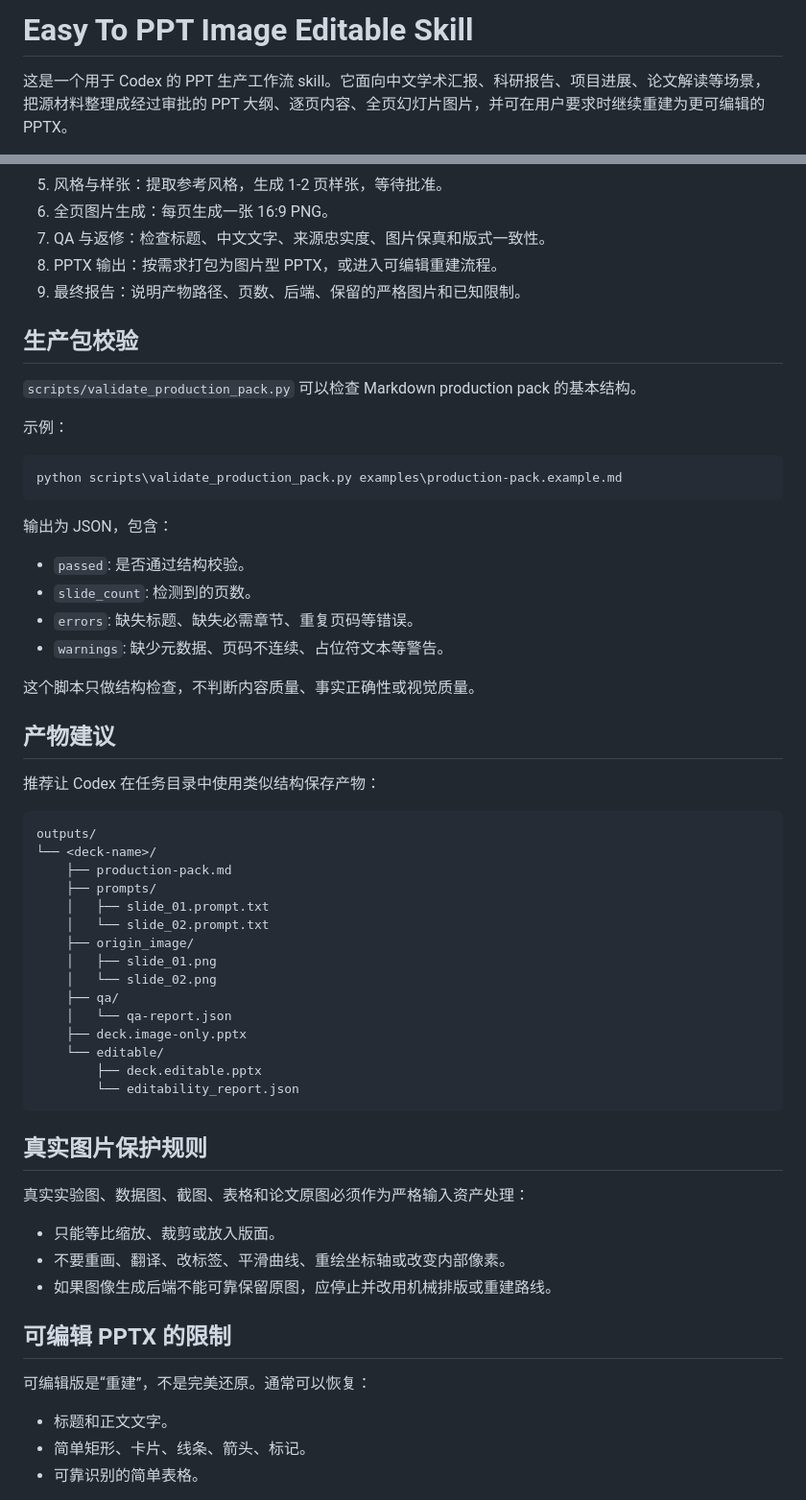
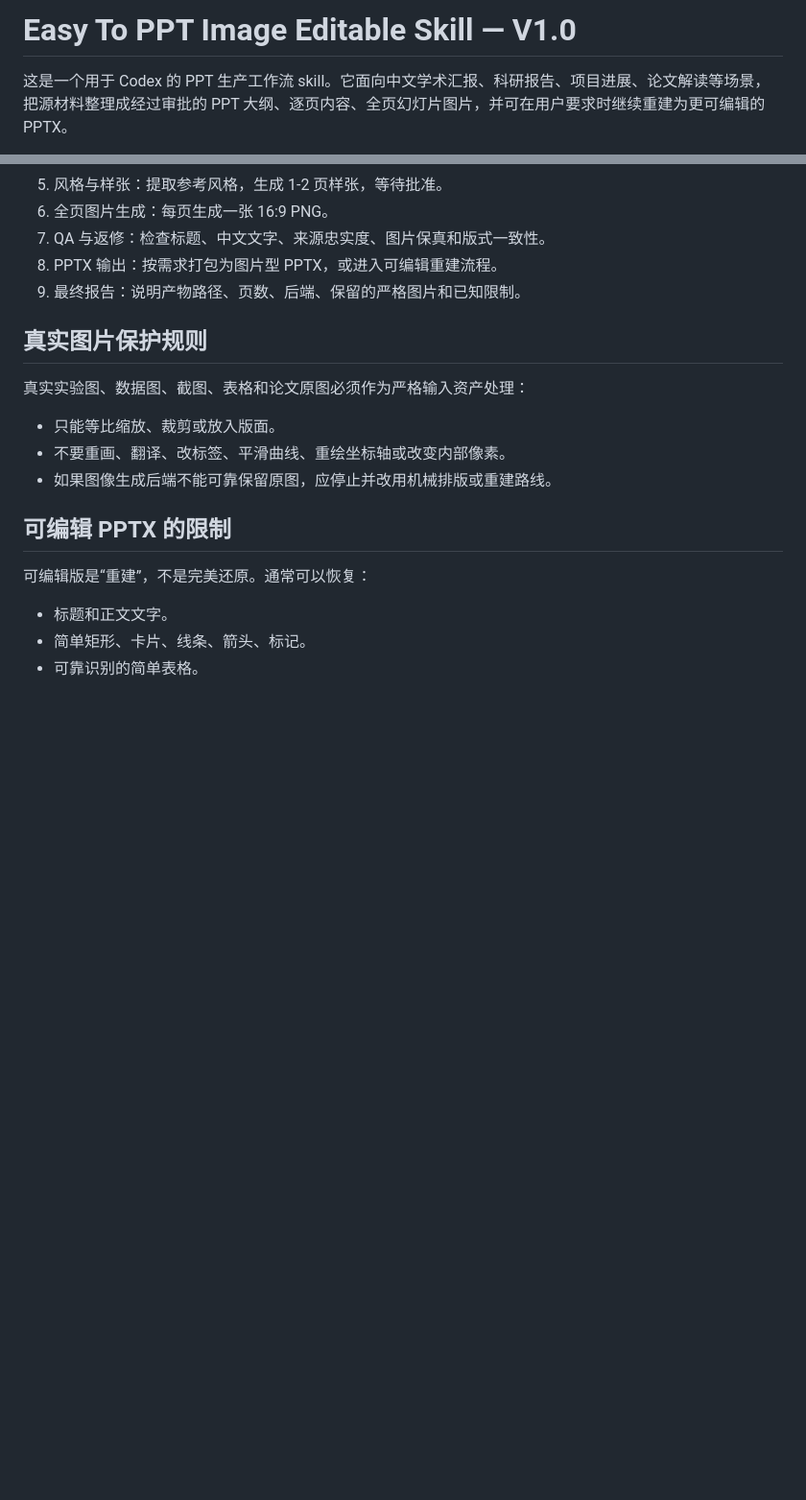
Before and after one commit to invinciby/Eeay-To-PPT, a Markdown page: README.md, 2 parts joined by grey strips. Shown at 96% size. GitHub-like rendering; blank space fills up the shorter version.

````diff
--- a/README.md
+++ b/README.md
@@ -1,4 +1,4 @@
-# Easy To PPT Image Editable Skill
+# Easy To PPT Image Editable Skill — V1.0
 
 这是一个用于 Codex 的 PPT 生产工作流 skill。它面向中文学术汇报、科研报告、项目进展、论文解读等场景，把源材料整理成经过审批的 PPT 大纲、逐页内容、全页幻灯片图片，并可在用户要求时继续重建为更可编辑的 PPTX。
 
@@ -116,46 +95,8 @@ skill 会按下面顺序推进，默认不会跳过审批门：
 8. PPTX 输出：按需求打包为图片型 PPTX，或进入可编辑重建流程。
 9. 最终报告：说明产物路径、页数、后端、保留的严格图片和已知限制。
 
-## 生产包校验
 
-`scripts/validate_production_pack.py` 可以检查 Markdown production pack 的基本结构。
 
-示例：
-
-```powershell
-python scripts\validate_production_pack.py examples\production-pack.example.md
-```
-
-输出为 JSON，包含：
-
-- `passed`: 是否通过结构校验。
-- `slide_count`: 检测到的页数。
-- `errors`: 缺失标题、缺失必需章节、重复页码等错误。
-- `warnings`: 缺少元数据、页码不连续、占位符文本等警告。
-
-这个脚本只做结构检查，不判断内容质量、事实正确性或视觉质量。
-
-## 产物建议
-
-推荐让 Codex 在任务目录中使用类似结构保存产物：
-
-```text
-outputs/
-└── <deck-name>/
-    ├── production-pack.md
-    ├── prompts/
-    │   ├── slide_01.prompt.txt
-    │   └── slide_02.prompt.txt
-    ├── origin_image/
-    │   ├── slide_01.png
-    │   └── slide_02.png
-    ├── qa/
-    │   └── qa-report.json
-    ├── deck.image-only.pptx
-    └── editable/
-        ├── deck.editable.pptx
-        └── editability_report.json
-```
 
 ## 真实图片保护规则
 
````
Also changed, not shown: other parts of README.md (+0 -21 lines).
